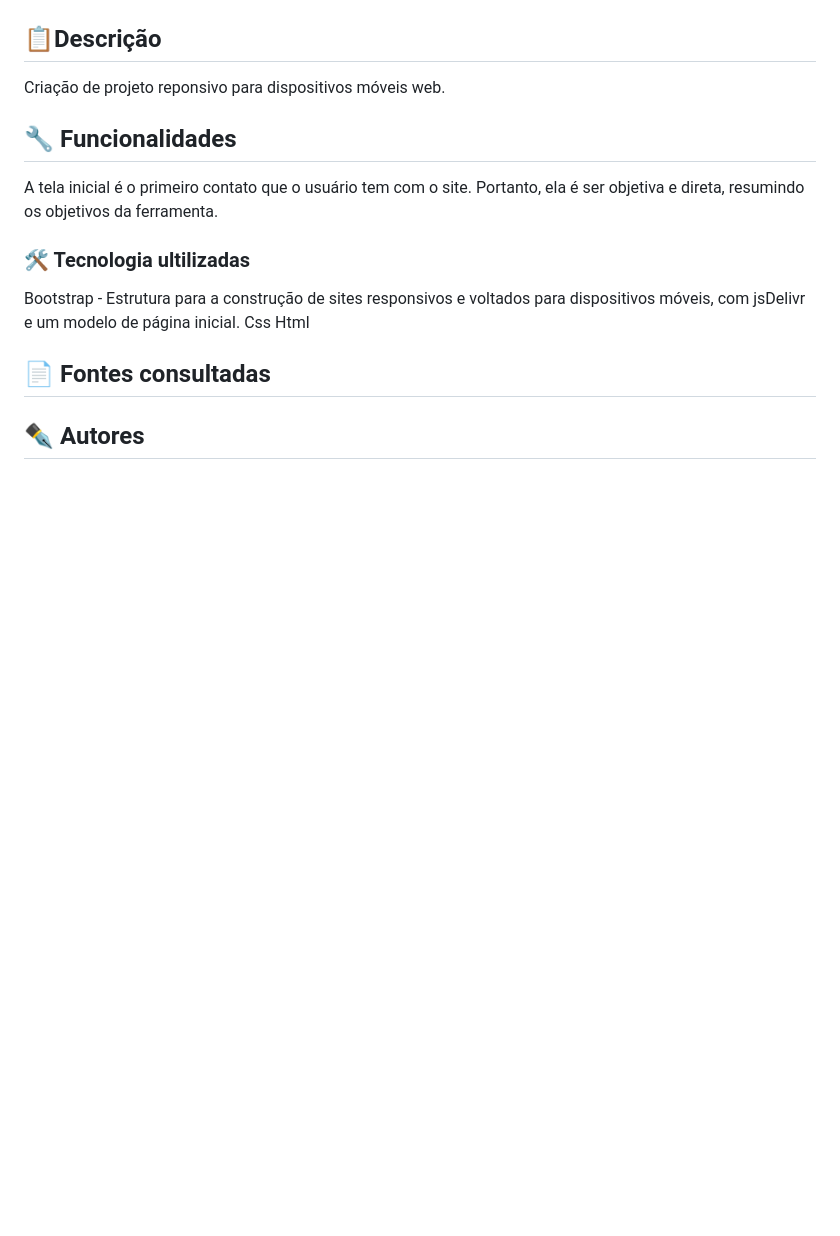
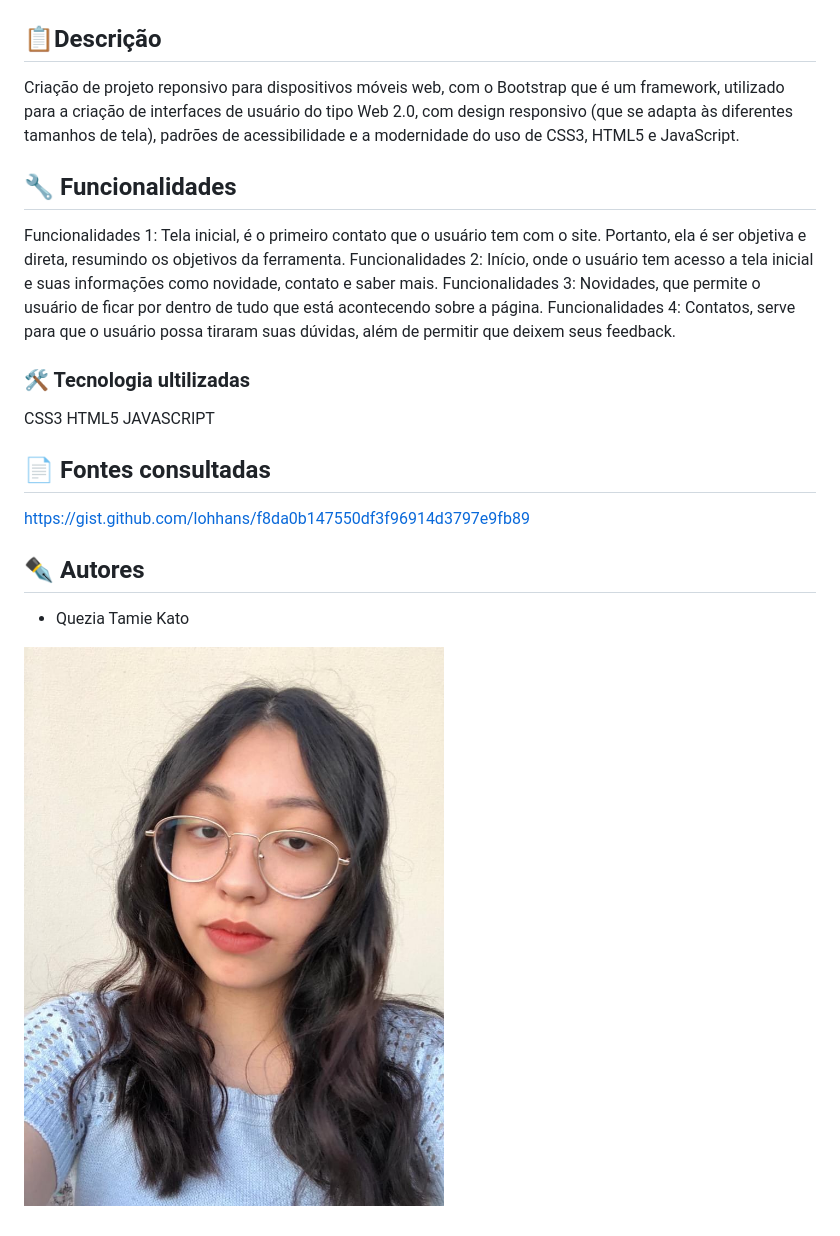
Before and after one commit to QueziaKato/portfolio-pessoal, a Markdown page: README.md, the part around the change. Rendered like a GitHub page; pictures changed too: img/minhafoto.jpeg (added); blank space fills up the shorter version.

Commit message:
adicionando funcionalidades

```diff
--- a/README.md
+++ b/README.md
@@ -19,13 +19,19 @@
 ![imagem](img/capa.png)
 
 ## 📋Descrição
-Criação de projeto reponsivo para dispositivos móveis web.
+Criação de projeto reponsivo para dispositivos móveis web, com o Bootstrap  que é um framework, utilizado para a criação de interfaces de usuário do tipo Web 2.0, com design responsivo (que se adapta às diferentes tamanhos de tela), padrões de acessibilidade e a modernidade do uso de CSS3, HTML5 e JavaScript.
 ## 🔧 Funcionalidades
- A tela inicial é o primeiro contato que o usuário tem com o site. Portanto, ela é ser objetiva e direta, resumindo os objetivos da ferramenta.
+ Funcionalidades 1: Tela inicial, é o primeiro contato que o usuário tem com o site. Portanto, ela é ser objetiva e direta, resumindo os objetivos da ferramenta.
+ Funcionalidades 2: Início, onde o usuário tem acesso a tela inicial e suas informações como novidade, contato e saber mais.
+ Funcionalidades 3: Novidades, que permite o usuário de ficar por dentro de tudo que está acontecendo sobre a página.
+ Funcionalidades 4: Contatos, serve para que o usuário possa tiraram suas dúvidas, além de permitir que deixem seus feedback.
 ### 🛠️ Tecnologia ultilizadas
- Bootstrap - Estrutura para a construção de sites responsivos e voltados para dispositivos móveis, com jsDelivr e um modelo de página inicial.
- Css
- Html
+ CSS3
+ HTML5
+ JAVASCRIPT
  ## 📄 Fontes consultadas
+https://gist.github.com/lohhans/f8da0b147550df3f96914d3797e9fb89
+## ✒️ Autores
+* Quezia Tamie Kato
 
-## ✒️ Autores
+![imagem](img/minhafoto.jpeg)
```
Also changed, not shown: img/capa.png (deleted), img/capa.png.png (added), 1 other file.
